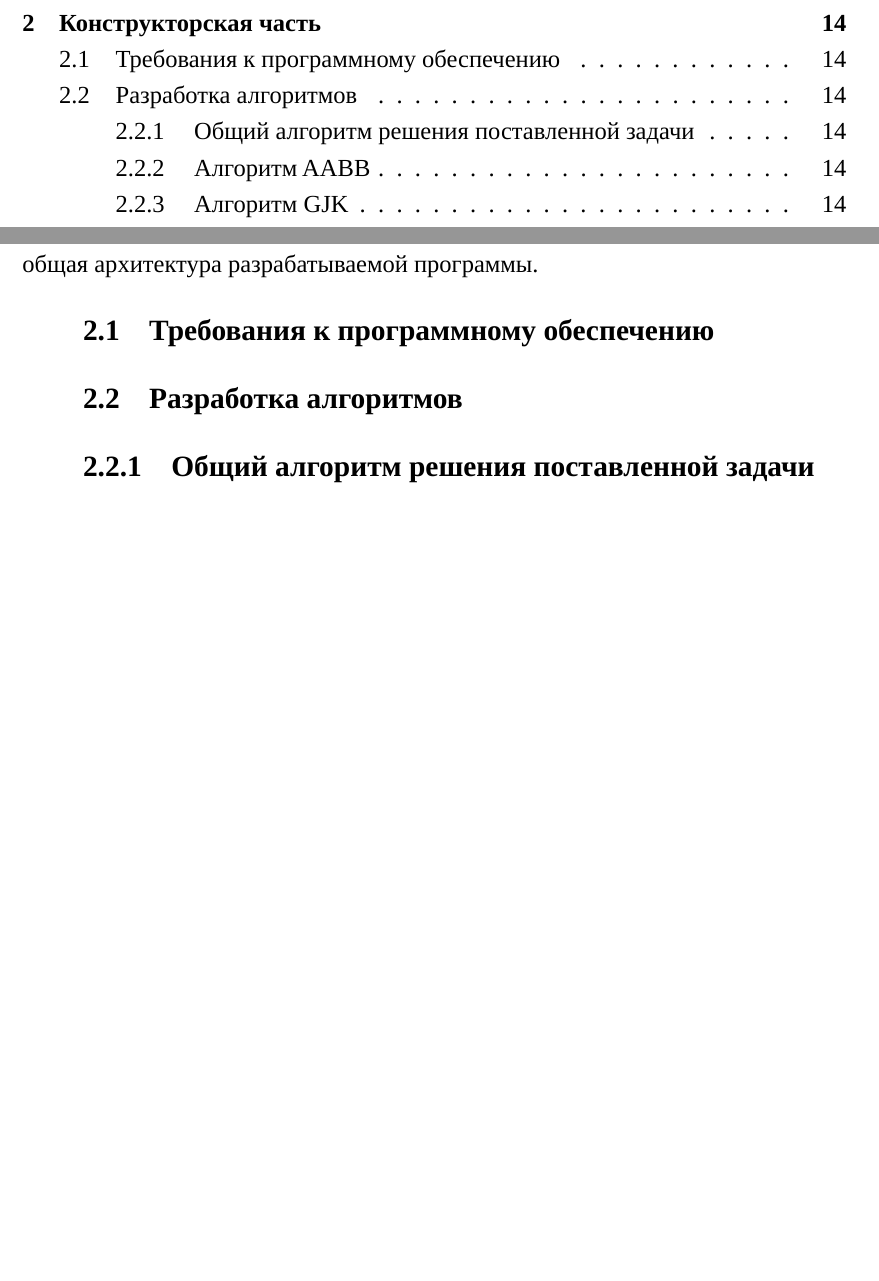
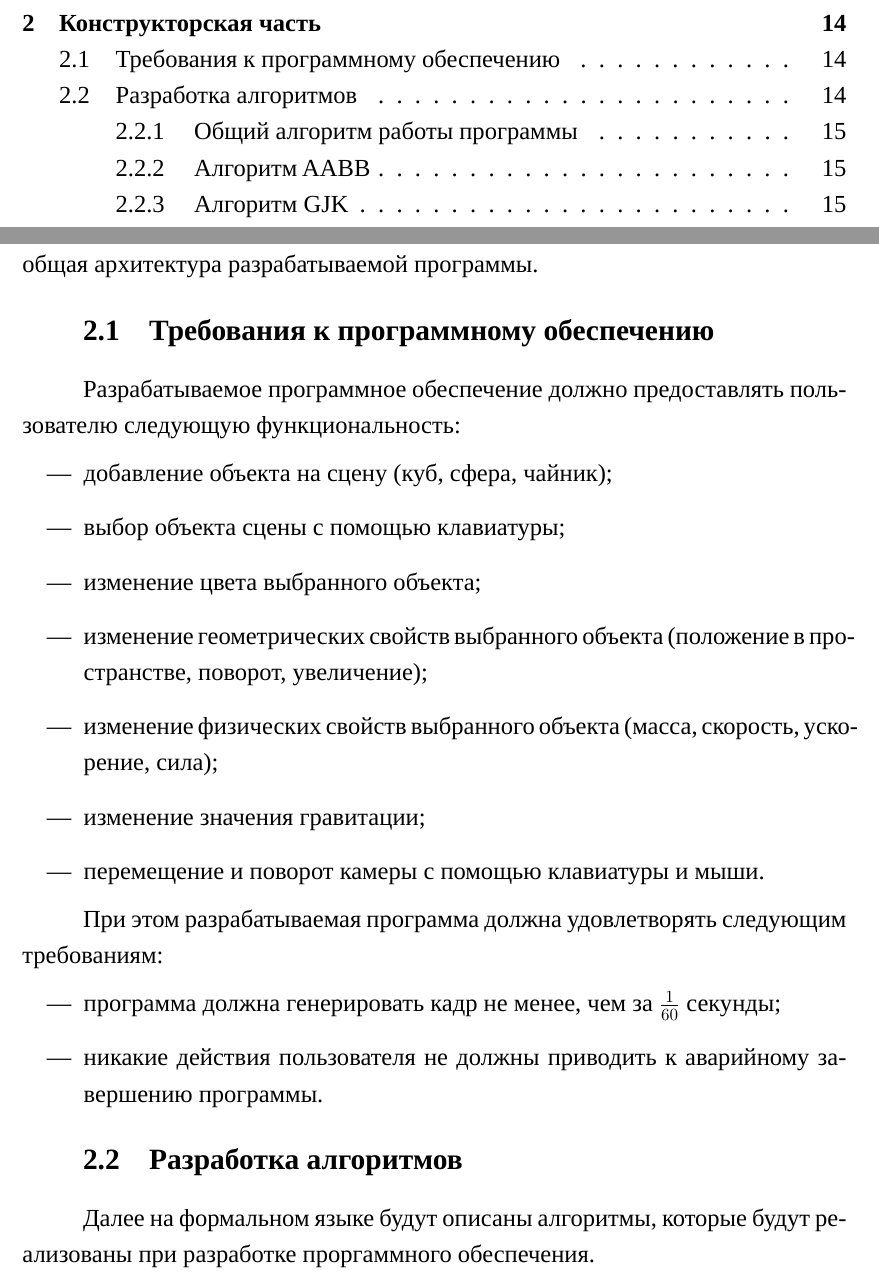
Before and after one commit to runebone/cg-cw-s5-bmstu, a LaTeX document (docs/main.tex, which reads docs/report/02-design.tex): two parts of pages 2 and 14 of 19 before the commit and two parts of pages 2 and 14 of 20 after it, joined at a grey line, cut so that both start at the same text, the shorter picture padded with empty space. Compiled offline with LuaLaTeX.

Commit message:
update design; add tz

```diff
--- a/docs/report/02-design.tex
+++ b/docs/report/02-design.tex
@@ -8,9 +8,28 @@
 
 % Составить ТЗ, что должна делать программа
 
+Разрабатываемое программное обеспечение должно предоставлять пользователю следующую функциональность:
+\begin{itemize}
+    \item добавление объекта на сцену (куб, сфера, чайник);
+    \item выбор объекта сцены с помощью клавиатуры;
+    \item изменение цвета выбранного объекта;
+    \item изменение геометрических свойств выбранного объекта (положение в пространстве, поворот, увеличение);
+    \item изменение физических свойств выбранного объекта (масса, скорость, ускорение, сила);
+    \item изменение значения гравитации;
+    \item перемещение и поворот камеры с помощью клавиатуры и мыши.
+\end{itemize}
+
+При этом разрабатываемая программа должна удовлетворять следующим требованиям:
+\begin{itemize}
+    \item программа должна генерировать кадр не менее, чем за $\frac{1}{60}$ секунды;
+    \item никакие действия пользователя не должны приводить к аварийному завершению программы.
+\end{itemize}
+
 \subsection{Разработка алгоритмов}
 
-\subsubsection{Общий алгоритм решения поставленной задачи}
+Далее на формальном языке будут описаны алгоритмы, которые будут реализованы при разработке проргаммного обеспечения.
+
+\subsubsection{Общий алгоритм работы программы}
 
 % \subsubsection{Алгоритм, использующий z-буфер}
 
```
